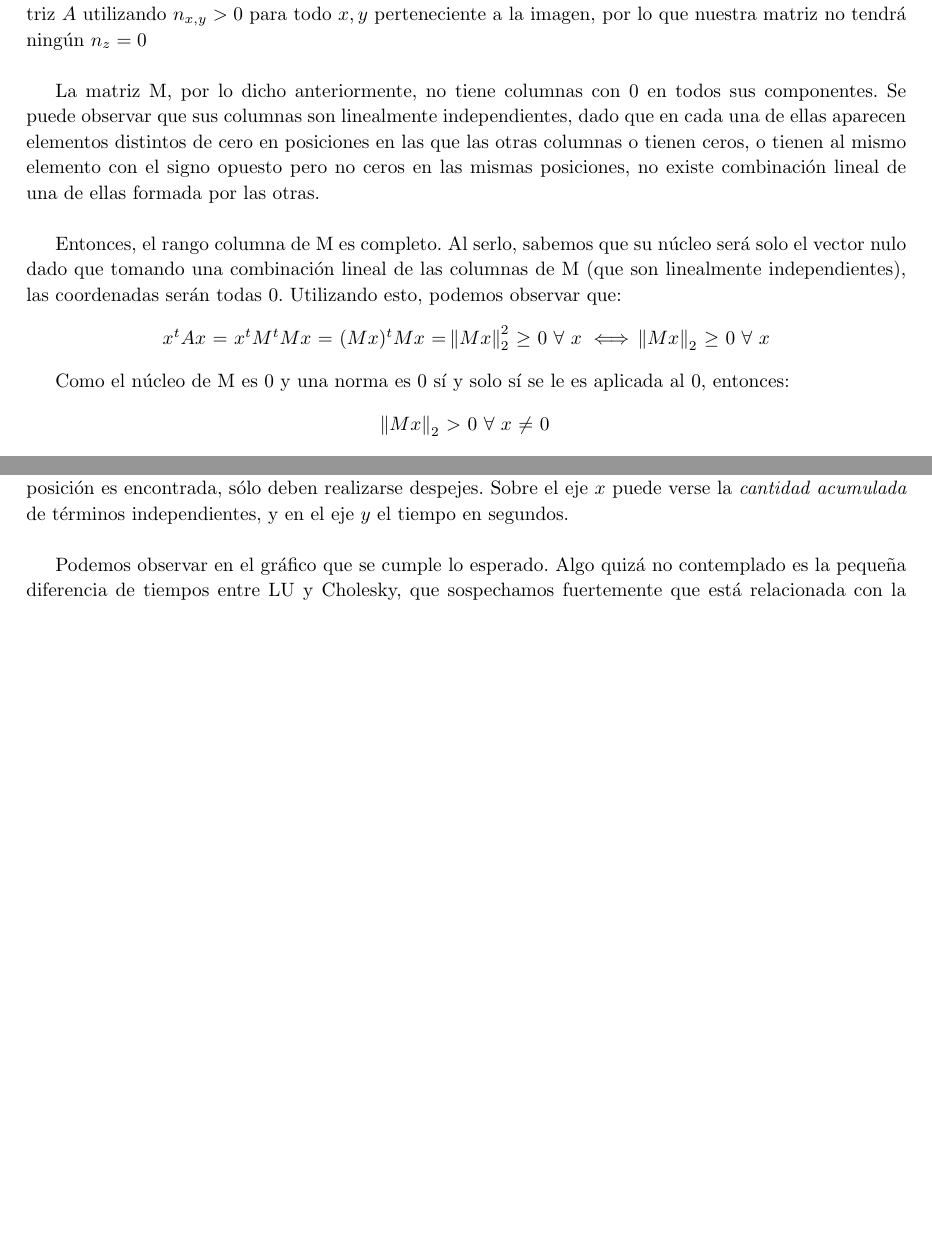
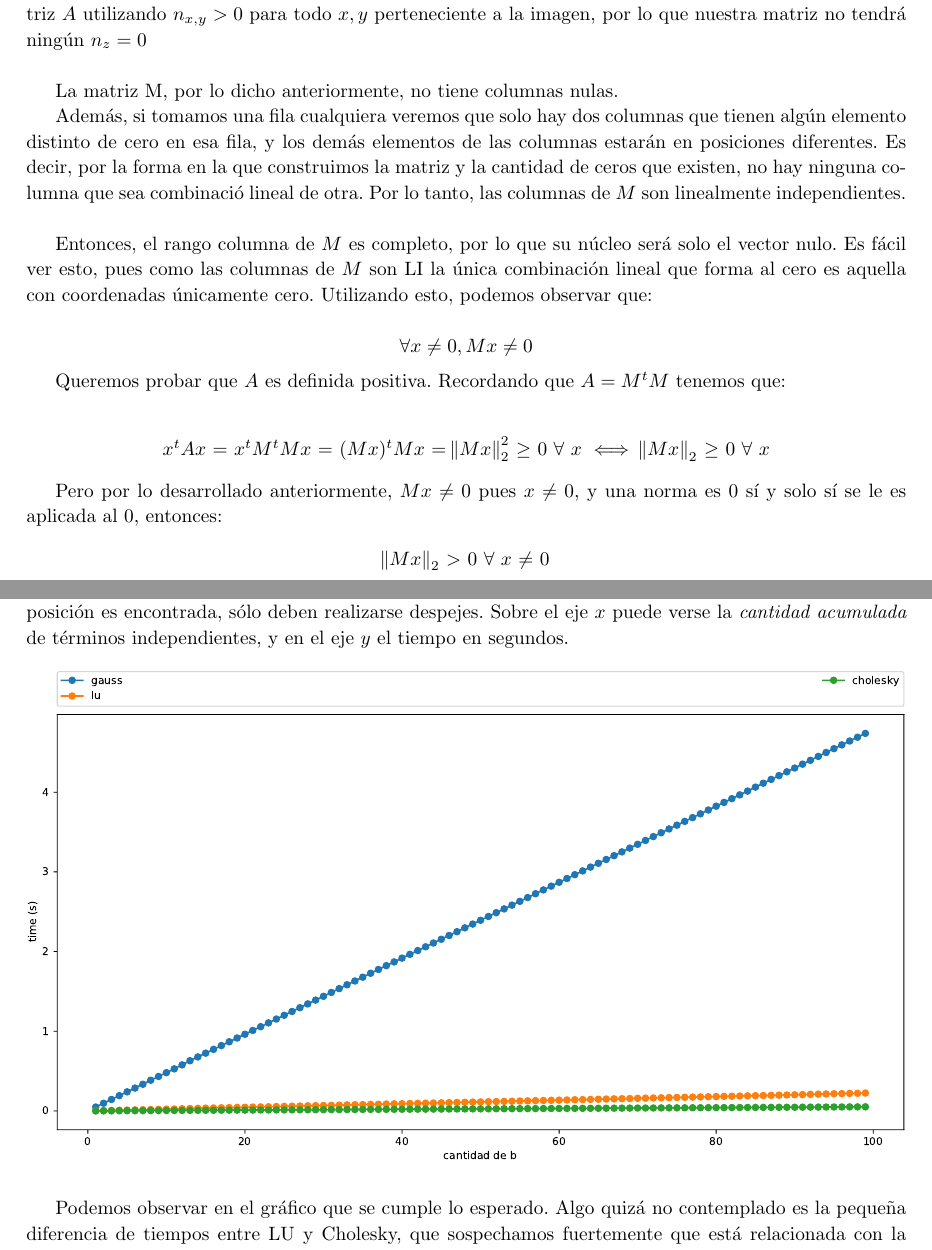
Before and after one commit to JonSeijo/metodos-numericos-tp1, a LaTeX document (informe/informe.tex, which reads informe/desa.tex, informe/experimentacion.tex): two parts of pages 12 and 24 of 26, joined at a grey line, cut so that both start at the same text, the shorter picture padded with empty space. Compiled offline with pdfLaTeX; a LaTeX package or settings file that is missing is left out.

Commit message:
Modifica un poco la demo

```diff
--- a/informe/desa.tex
+++ b/informe/desa.tex
@@ -363,17 +363,23 @@ Toda matriz multiplicada por su traspuesta es simétrica, por lo que nuestra $A$
 En nuestra matriz podrían aparecer $n_z = 0$ pero sólo para aquellos píxeles que están fuera de la imagen, los píxeles sin profundidad. Esto podemos saberlo porque tenemos la máscara que nos permite conocer cuáles píxeles pertenecen a la imagen y cuáles no. Por lo tanto, podemos construir nuestra matriz $A$ utilizando $n_{x, y} > 0$ para todo $x, y$ perteneciente a la imagen, por lo que nuestra matriz no tendrá ningún $n_z = 0$ \\
 
 %No me convence esto jajajaj
-La matriz M, por lo dicho anteriormente, no tiene columnas con 0 en todos sus componentes. Se puede observar que sus columnas son linealmente independientes, dado que en cada una de ellas aparecen elementos distintos de cero en posiciones en las que las otras columnas o tienen ceros, o tienen al mismo elemento con el signo opuesto pero no ceros en las mismas posiciones, no existe combinación lineal de una de ellas formada por las otras. \\
+La matriz M, por lo dicho anteriormente, no tiene columnas nulas.
 
+Además, si tomamos una fila cualquiera veremos que solo hay dos columnas que tienen algún elemento distinto de cero en esa fila, y los demás elementos de las columnas estarán en posiciones diferentes. Es decir, por la forma en la que construimos la matriz y la cantidad de ceros que existen, no hay ninguna columna que sea combinació lineal de otra. Por lo tanto, las columnas de $M$ son linealmente independientes. \\
 
-Entonces, el rango columna de M es completo. Al serlo, sabemos que su núcleo será solo el vector nulo dado que tomando una combinación lineal de las columnas de M (que son linealmente independientes), las coordenadas serán todas 0. Utilizando esto, podemos observar que:
+Entonces, el rango columna de $M$ es completo, por lo que su núcleo será solo el vector nulo. Es fácil ver esto, pues como las columnas de $M$ son LI la única combinación lineal que forma al cero es aquella con coordenadas únicamente cero. Utilizando esto, podemos observar que:
+
+$$\forall x \neq 0,    Mx \neq 0 $$
+
+Queremos probar que $A$ es definida positiva. Recordando que $A = M^t M$ tenemos que: \\
 
 \begin{center}
 $x^{t}$$A$$x$ = $x^{t}$$M^{t}$$M$$x$ = $(Mx)^{t}$$M$$x$ = $\norm{Mx}^2_{2}$ $\geq$ $0$ $\forall$ $x$
 $\iff$ $\norm{Mx}_{2}$ $\geq$ $0$ $\forall$ $x$
 \end{center}
 
-Como el núcleo de M es $0$ y una norma es $0$ sí y solo sí se le es aplicada al $0$, entonces:
+
+Pero por lo desarrollado anteriormente, $Mx \neq 0$ pues $x \neq 0$, y una norma es $0$ sí y solo sí se le es aplicada al $0$, entonces:
 
 \begin{center}
 $\norm{Mx}_{2}$ $>$ $0$ $\forall$ $x$ $\not=$ $0$
--- a/informe/experimentacion.tex
+++ b/informe/experimentacion.tex
@@ -281,7 +281,7 @@ Una de las ventajas más importantes de las descomposiciones utilizadas es la de
 
 Lo esperado es que Gauss sea el método más lento en este tipo de pruebas, ya que debe re-triangular la matriz cada vez que quiere resolver para un nuevo $b$. En cambio, Cholesky y LU una vez que su descomposición es encontrada, sólo deben realizarse despejes. Sobre el eje $x$ puede verse la \textit{cantidad acumulada} de términos independientes, y en el eje $y$ el tiempo en segundos. \\
 % Por un lado simplemente medimos el tiempo total que tardaba cada iteracion de resolucion y por el otro sumamos los tiempos tomados en resolver todos los sistemas anteriores.
-%\hspace*{-2cm} \includegraphics[scale=0.55]{informe/imagenes/tytalus/DistintosBSuma-Dim500.pdf}
+\hspace*{-2cm} \includegraphics[scale=0.55]{informe/imagenes/tytalus/DistintosBSuma-Dim500.pdf}
 
 Podemos observar en el gráfico que se cumple lo esperado. Algo quizá no contemplado es la pequeña diferencia de tiempos entre LU y Cholesky, que sospechamos fuertemente que está relacionada con la forma en que los implementamos.
 
```
